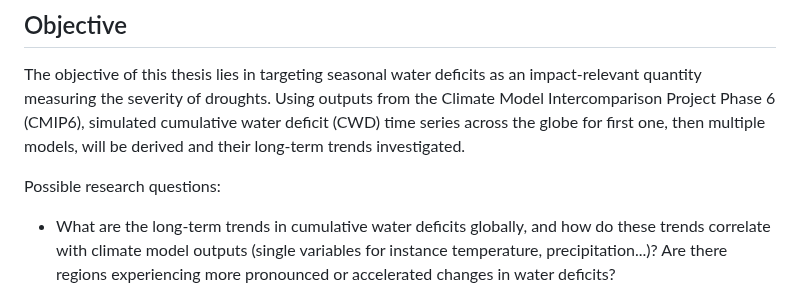
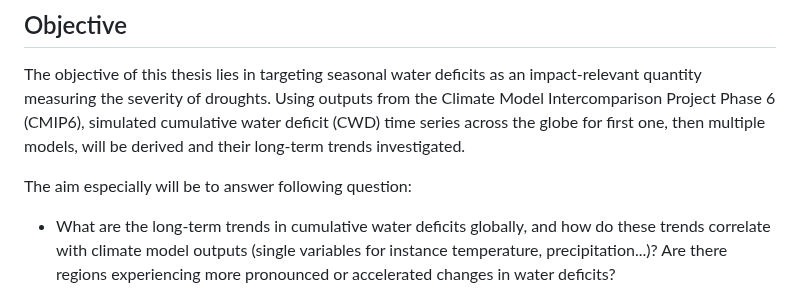
Before and after one commit to geco-bern/bachelor_thesis_patriciagribi, a Markdown page: README.md, the part around the change. Drawn GitHub-style.

```diff
--- a/README.md
+++ b/README.md
@@ -12,7 +12,7 @@ Droughts have major impacts on fluxes between land and the atmosphere, agricultu
 
 The objective of this thesis lies in targeting seasonal water deficits as an impact-relevant quantity measuring the severity of droughts. Using outputs from the Climate Model Intercomparison Project Phase 6 (CMIP6), simulated cumulative water deficit (CWD) time series across the globe for first one, then multiple models, will be derived and their long-term trends investigated.
 
-Possible research questions:
+The aim especially will be to answer following question:
 
 - What are the long-term trends in cumulative water deficits globally, and how do these trends correlate with climate model outputs (single variables for instance temperature, precipitation...)? Are there regions experiencing more pronounced or accelerated changes in water deficits?
 
```
